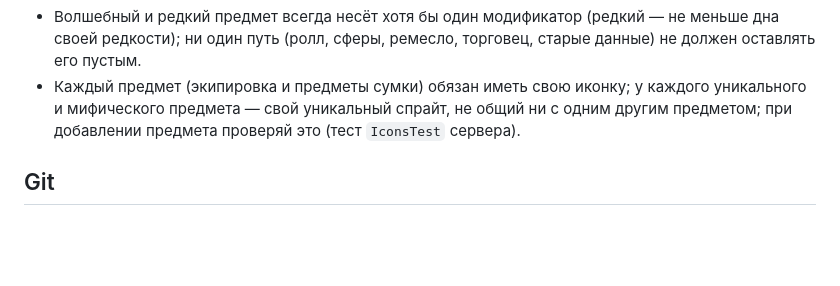
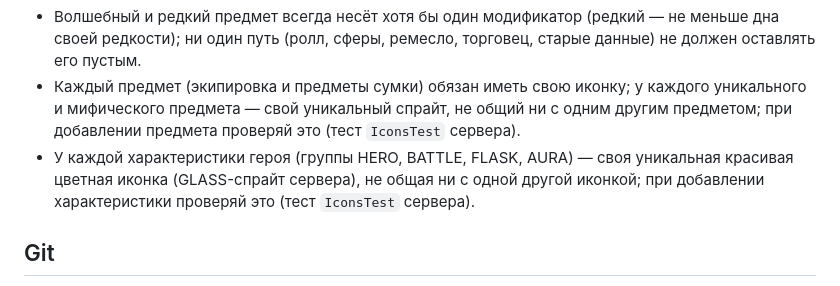
Before and after one commit to Sperance/ktor-bestgame, a Markdown page: CLAUDE.md, the part around the change. GitHub-like rendering; blank space fills up the shorter version.

Commit message:
docs: require a unique coloured icon for every hero stat
Co-Authored-By: Claude Opus 5.5 <noreply@anthropic.com>
Claude-Session: https://claude.ai/code/session_014hxzZy2XmTXJWR7Dbz8YaM

```diff
--- a/CLAUDE.md
+++ b/CLAUDE.md
@@ -17,6 +17,7 @@
 - Каждый модификатор всех пулов (предметы, монстры, карты, Атлас) обязан иметь локализацию на всех языках — и на сервере, и в клиенте; при добавлении или правке модификатора проверяй это.
 - Волшебный и редкий предмет всегда несёт хотя бы один модификатор (редкий — не меньше дна своей редкости); ни один путь (ролл, сферы, ремесло, торговец, старые данные) не должен оставлять его пустым.
 - Каждый предмет (экипировка и предметы сумки) обязан иметь свою иконку; у каждого уникального и мифического предмета — свой уникальный спрайт, не общий ни с одним другим предметом; при добавлении предмета проверяй это (тест `IconsTest` сервера).
+- У каждой характеристики героя (группы HERO, BATTLE, FLASK, AURA) — своя уникальная красивая цветная иконка (GLASS-спрайт сервера), не общая ни с одной другой иконкой; при добавлении характеристики проверяй это (тест `IconsTest` сервера).
 
 ## Git
 - В репозитории одна рабочая ветка, начинается на `claude/` (здесь — `claude/tender-pasteur-a36kj2`). Все коммиты — только в неё.
```
